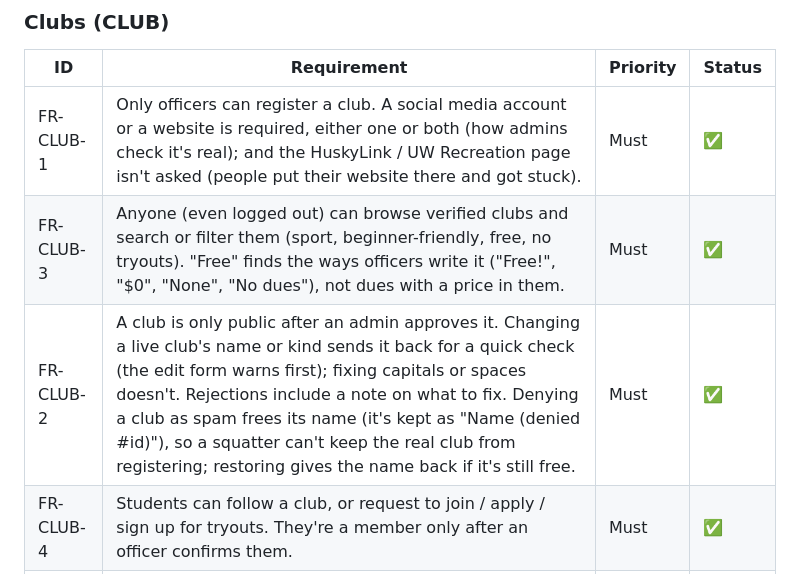
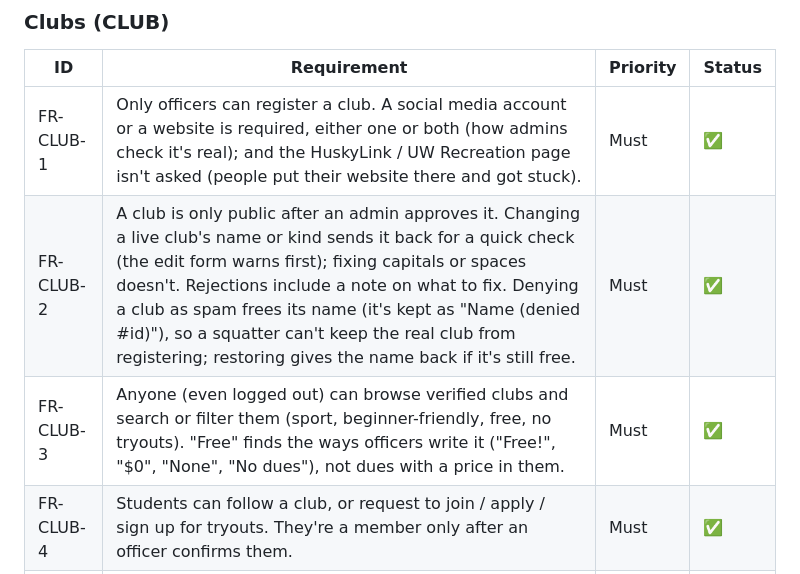
Before and after one commit to ABkulog/sportive-circle, a Markdown page: docs/requirements.md, the part around the change. Rendered like a GitHub page.

Commit message:
Requirements: FR-CLUB-2 before FR-CLUB-3
Co-Authored-By: Claude Opus 5.5 <noreply@anthropic.com>
Claude-Session: https://claude.ai/code/session_01SApTzUwhvzQKqMA3haPNr9

```diff
--- a/docs/requirements.md
+++ b/docs/requirements.md
@@ -116,8 +116,8 @@ until demanded"). The last version with them is the git tag `ranks-and-news-v1`.
 | ID | Requirement | Priority | Status |
 |---|---|---|---|
 | FR-CLUB-1 | Only officers can register a club. A social media account or a website is required, either one or both (how admins check it's real); and the HuskyLink / UW Recreation page isn't asked (people put their website there and got stuck). | Must | ✅ |
+| FR-CLUB-2 | A club is only public after an admin approves it. Changing a live club's name or kind sends it back for a quick check (the edit form warns first); fixing capitals or spaces doesn't. Rejections include a note on what to fix. Denying a club as spam frees its name (it's kept as "Name (denied #id)"), so a squatter can't keep the real club from registering; restoring gives the name back if it's still free. | Must | ✅ |
 | FR-CLUB-3 | Anyone (even logged out) can browse verified clubs and search or filter them (sport, beginner-friendly, free, no tryouts). "Free" finds the ways officers write it ("Free!", "$0", "None", "No dues"), not dues with a price in them. | Must | ✅ |
-| FR-CLUB-2 | A club is only public after an admin approves it. Changing a live club's name or kind sends it back for a quick check (the edit form warns first); fixing capitals or spaces doesn't. Rejections include a note on what to fix. Denying a club as spam frees its name (it's kept as "Name (denied #id)"), so a squatter can't keep the real club from registering; restoring gives the name back if it's still free. | Must | ✅ |
 | FR-CLUB-4 | Students can follow a club, or request to join / apply / sign up for tryouts. They're a member only after an officer confirms them. | Must | ✅ |
 | FR-CLUB-5 | Officers can post updates, create club events, confirm or decline people, remove members and add officers. | Must | ✅ |
 | FR-CLUB-6 | Students can message a club's officers before joining. | Should | ✅ |
```
